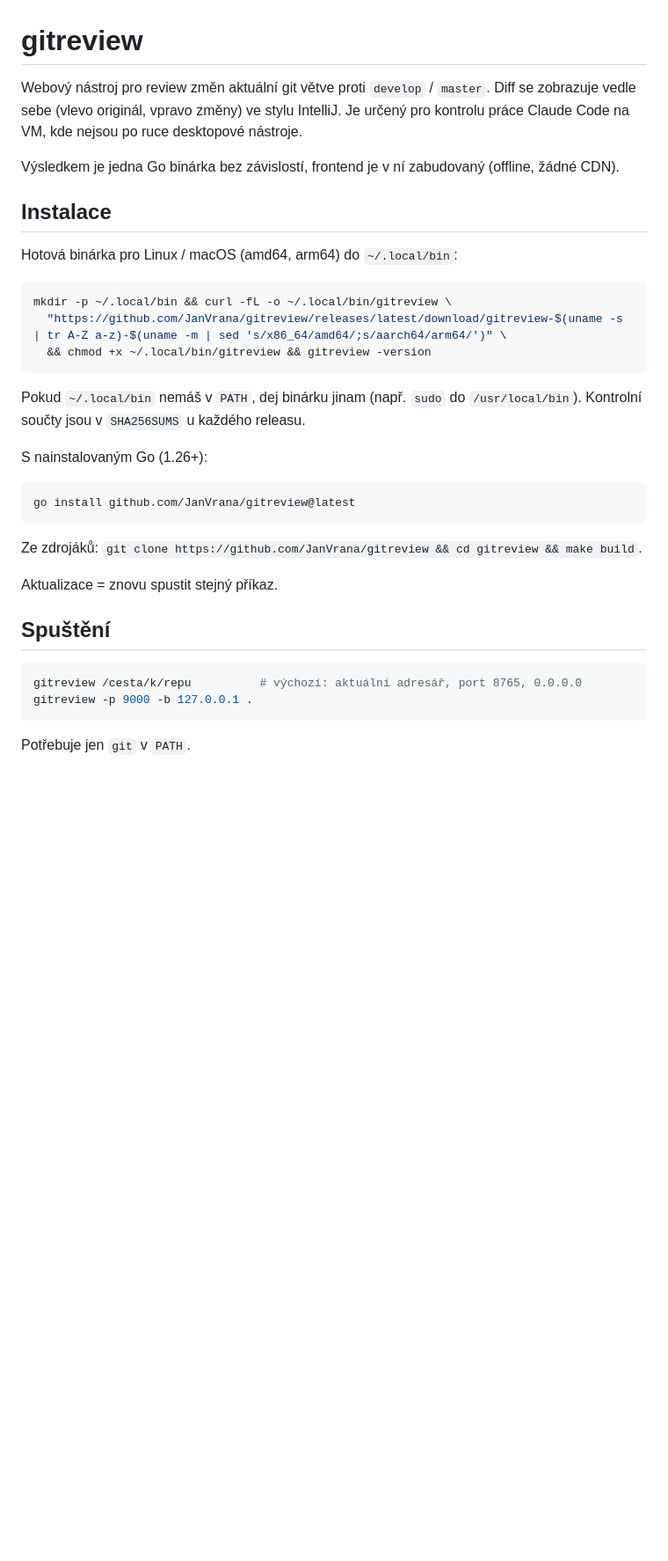
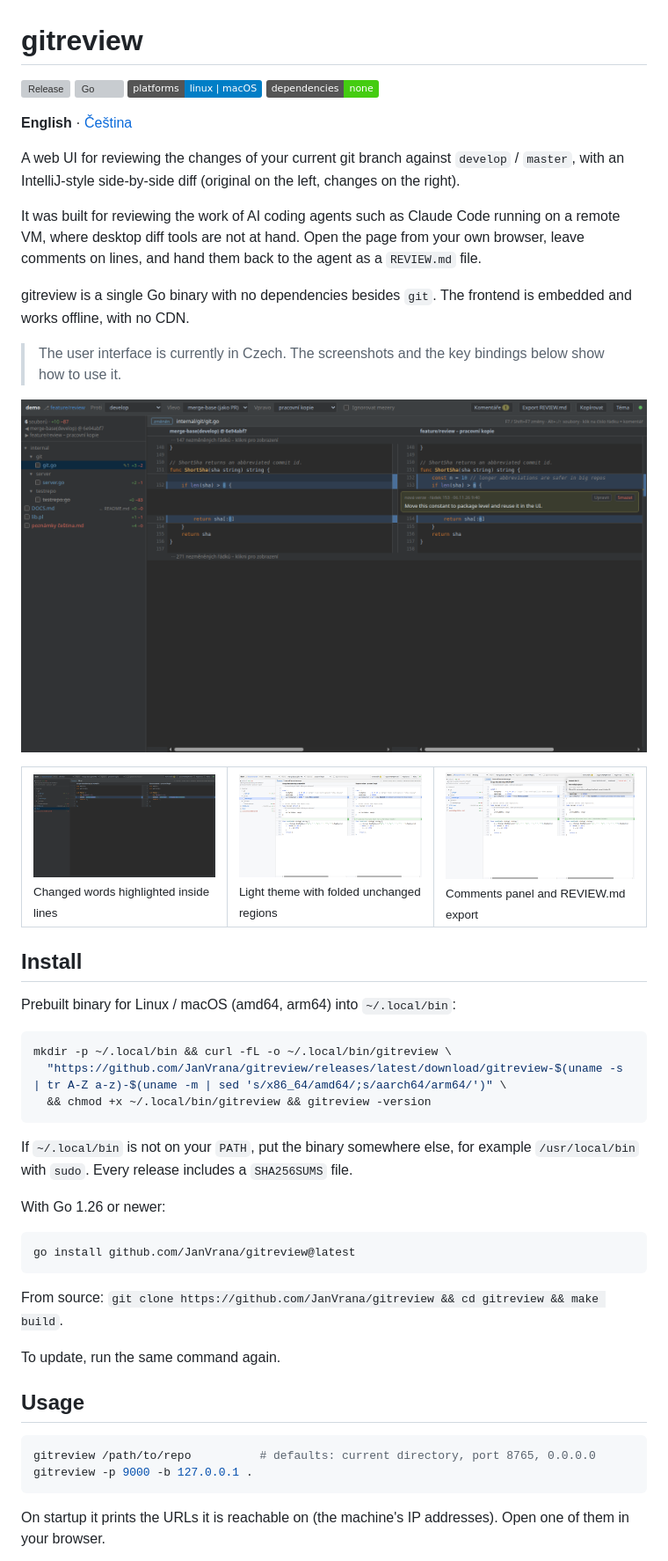
Before and after one commit to JanVrana/gitreview, a Markdown page: README.md, the part around one of its changes. Shown at 88% size. GitHub-like rendering; pictures changed too: docs/screenshots/comments-panel.png (added), docs/screenshots/diff-dark.png (added), docs/screenshots/diff-light.png (added); badges without logos; blank space fills up the shorter version; grey boxes are pictures that could not be loaded.

````diff
--- a/README.md
+++ b/README.md
@@ -1,12 +1,33 @@
 # gitreview
 
-Webový nástroj pro review změn aktuální git větve proti `develop` / `master`. Diff se zobrazuje vedle sebe (vlevo originál, vpravo změny) ve stylu IntelliJ. Je určený pro kontrolu práce Claude Code na VM, kde nejsou po ruce desktopové nástroje.
+[![Release](https://img.shields.io/github/v/release/JanVrana/gitreview)](https://github.com/JanVrana/gitreview/releases/latest)
+[![Go](https://img.shields.io/github/go-mod/go-version/JanVrana/gitreview)](go.mod)
+![Platforms](https://img.shields.io/badge/platforms-linux%20%7C%20macOS-blue)
+![Dependencies](https://img.shields.io/badge/dependencies-none-brightgreen)
 
-Výsledkem je jedna Go binárka bez závislostí, frontend je v ní zabudovaný (offline, žádné CDN).
+**English** · [Čeština](README.cs.md)
 
-## Instalace
+A web UI for reviewing the changes of your current git branch against `develop` / `master`, with an IntelliJ-style side-by-side diff (original on the left, changes on the right).
 
-Hotová binárka pro Linux / macOS (amd64, arm64) do `~/.local/bin`:
+It was built for reviewing the work of AI coding agents such as Claude Code running on a remote VM, where desktop diff tools are not at hand. Open the page from your own browser, leave comments on lines, and hand them back to the agent as a `REVIEW.md` file.
+
+gitreview is a single Go binary with no dependencies besides `git`. The frontend is embedded and works offline, with no CDN.
+
+> The user interface is currently in Czech. The screenshots and the key bindings below show how to use it.
+
+![Side-by-side diff in the dark theme with a review comment](docs/screenshots/diff-dark.png)
+
+<table>
+<tr>
+<td><img src="docs/screenshots/word-diff.png" alt="Word-level highlighting"><br><sub>Changed words highlighted inside lines</sub></td>
+<td><img src="docs/screenshots/diff-light.png" alt="Light theme"><br><sub>Light theme with folded unchanged regions</sub></td>
+<td><img src="docs/screenshots/comments-panel.png" alt="Comments panel"><br><sub>Comments panel and REVIEW.md export</sub></td>
+</tr>
+</table>
+
+## Install
+
+Prebuilt binary for Linux / macOS (amd64, arm64) into `~/.local/bin`:
 
 ```bash
 mkdir -p ~/.local/bin && curl -fL -o ~/.local/bin/gitreview \
@@ -14,24 +35,24 @@ mkdir -p ~/.local/bin && curl -fL -o ~/.local/bin/gitreview \
   && chmod +x ~/.local/bin/gitreview && gitreview -version
 ```
 
-Pokud `~/.local/bin` nemáš v `PATH`, dej binárku jinam (např. `sudo` do `/usr/local/bin`). Kontrolní součty jsou v `SHA256SUMS` u každého releasu.
+If `~/.local/bin` is not on your `PATH`, put the binary somewhere else, for example `/usr/local/bin` with `sudo`. Every release includes a `SHA256SUMS` file.
 
-S nainstalovaným Go (1.26+):
+With Go 1.26 or newer:
 
 ```bash
 go install github.com/JanVrana/gitreview@latest
 ```
 
-Ze zdrojáků: `git clone https://github.com/JanVrana/gitreview && cd gitreview && make build`.
+From source: `git clone https://github.com/JanVrana/gitreview && cd gitreview && make build`.
 
-Aktualizace = znovu spustit stejný příkaz.
+To update, run the same command again.
 
-## Spuštění
+## Usage
 
 ```bash
-gitreview /cesta/k/repu          # výchozí: aktuální adresář, port 8765, 0.0.0.0
+gitreview /path/to/repo          # defaults: current directory, port 8765, 0.0.0.0
 gitreview -p 9000 -b 127.0.0.1 .
 ```
 
-Potřebuje jen `git` v `PATH`.
+On startup it prints the URLs it is reachable on (the machine's IP addresses). Open one of them in your browser.
 
````
Also changed, not shown: other parts of README.md (+54 -38 lines), README.cs.md (added, +107 -0 lines).
